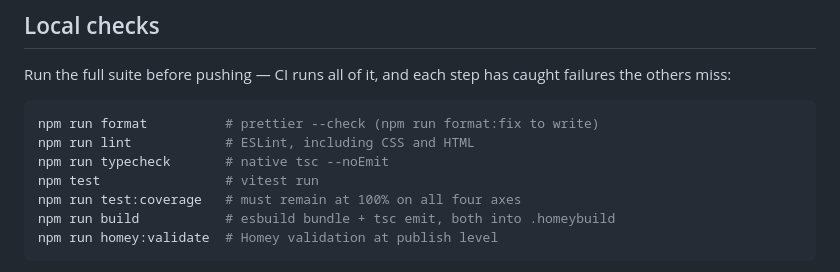
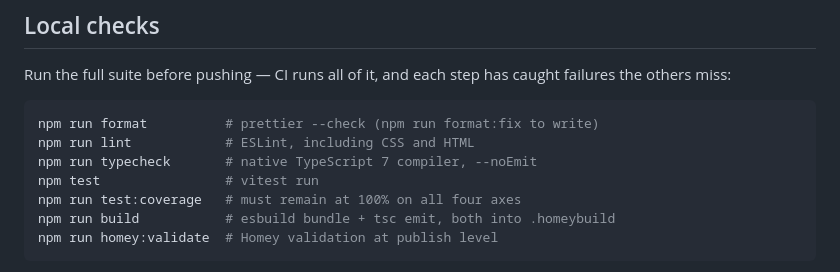
Before and after one commit to OlivierZal/com.melcloud.extension, a Markdown page: CONTRIBUTING.md, the part around the change. GitHub-like rendering.

````diff
--- a/CONTRIBUTING.md
+++ b/CONTRIBUTING.md
@@ -38,7 +38,7 @@ caught failures the others miss:
 ```sh title="checks"
 npm run format          # prettier --check (npm run format:fix to write)
 npm run lint            # ESLint, including CSS and HTML
-npm run typecheck       # native tsc --noEmit
+npm run typecheck       # native TypeScript 7 compiler, --noEmit
 npm test                # vitest run
 npm run test:coverage   # must remain at 100% on all four axes
 npm run build           # esbuild bundle + tsc emit, both into .homeybuild
````
Also changed, not shown: CLAUDE.md (+7 -1 lines), README.md (+1 -1 lines).
